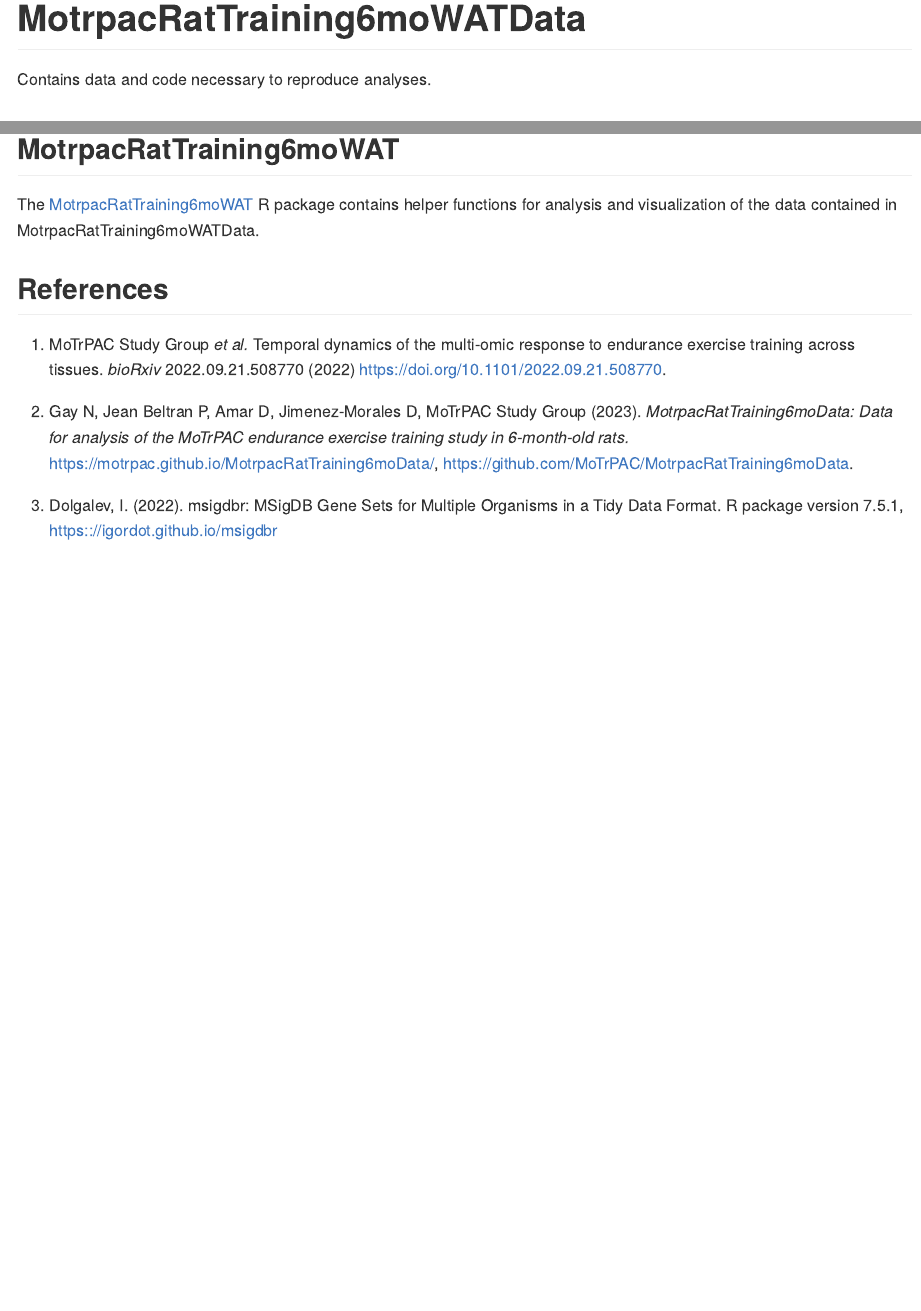
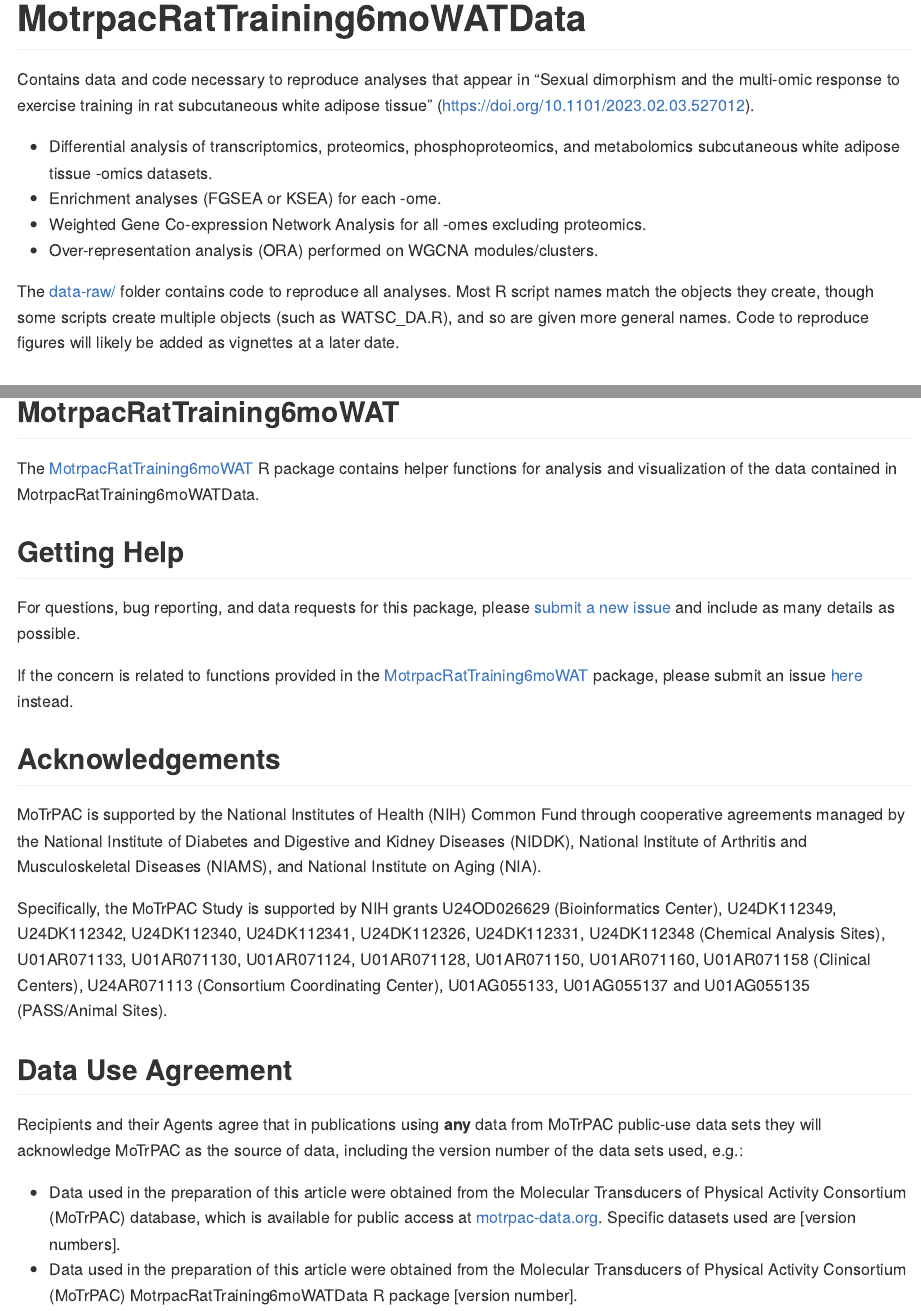
Before and after one commit to MoTrPAC/MotrpacRatTraining6moWATData, an R Markdown document (README.Rmd): the page in a window 1100 px wide, from its top, and a second part further down, joined at a grey line. The pictures show the output file README.md that the author committed with the source, drawn offline in the style of GitHub; badge pictures from the web are left out.

Commit message:
Add details to README

```diff
--- a/README.Rmd
+++ b/README.Rmd
@@ -15,11 +15,20 @@
 
 <!-- badges: start -->
 
-[![R-CMD-check](https://github.com/PNNL-Comp-Mass-Spec/MotrpacRatTraining6moWATData/actions/workflows/R-CMD-check.yaml/badge.svg)](https://github.com/PNNL-Comp-Mass-Spec/MotrpacRatTraining6moWATData/actions/workflows/R-CMD-check.yaml)
+![R package version](https://img.shields.io/github/r-package/v/PNNL-Comp-Mass-Spec/MotrpacRatTraining6moWATData?label=R%20package)
+[![R-CMD-check](https://github.com/PNNL-Comp-Mass-Spec/MotrpacRatTraining6moWATData/actions/workflows/R-CMD-check.yaml/badge.svg)](https://github.com/PNNL-Comp-Mass-Spec/MotrpacRatTraining6moWATData/actions/workflows/check-and-pkgdown.yaml)
+![Last commit](https://img.shields.io/github/last-commit/PNNL-Comp-Mass-Spec/MotrpacRatTraining6moWATData/master)
 
 <!-- badges: end -->
 
-Contains data and code necessary to reproduce analyses.
+Contains data and code necessary to reproduce analyses that appear in "Sexual dimorphism and the multi-omic response to exercise training in rat subcutaneous white adipose tissue" (<https://doi.org/10.1101/2023.02.03.527012>).
+
+* Differential analysis of transcriptomics, proteomics, phosphoproteomics, and metabolomics subcutaneous white adipose tissue -omics datasets.
+* Enrichment analyses (FGSEA or KSEA) for each -ome.
+* Weighted Gene Co-expression Network Analysis for all -omes excluding proteomics.
+* Over-representation analysis (ORA) performed on WGCNA modules/clusters.
+
+The [data-raw/](https://github.com/PNNL-Comp-Mass-Spec/MotrpacRatTraining6moWATData/tree/master/data-raw) folder contains code to reproduce all analyses. Most R script names match the objects they create, though some scripts create multiple objects (such as WATSC_DA.R), and so are given more general names. Code to reproduce figures will likely be added as vignettes at a later date.
 
 ## Installation
 
@@ -31,19 +40,27 @@
 
 The [MotrpacRatTraining6moWAT](https://pnnl-comp-mass-spec.github.io/MotrpacRatTraining6moWAT/){target="_blank"} R package contains helper functions for analysis and visualization of the data contained in MotrpacRatTraining6moWATData.
 
-## References
+## Getting Help
 
-1.  MoTrPAC Study Group *et al.* Temporal dynamics of the multi-omic response to endurance exercise training across tissues. *bioRxiv* 2022.09.21.508770 (2022) <https://doi.org/10.1101/2022.09.21.508770>.
+For questions, bug reporting, and data requests for this package, please
+[submit a new issue](https://github.com/PNNL-Comp-Mass-Spec/MotrpacRatTraining6moWATData/issues){target="_blank"}
+and include as many details as possible.
 
-2.  Gay N, Jean Beltran P, Amar D, Jimenez-Morales D, MoTrPAC Study Group (2023). *MotrpacRatTraining6moData: Data for analysis of the MoTrPAC endurance exercise training study in 6-month-old rats.* <https://motrpac.github.io/MotrpacRatTraining6moData/>, <https://github.com/MoTrPAC/MotrpacRatTraining6moData>.
+If the concern is related to functions provided in the
+[MotrpacRatTraining6moWAT](https://github.com/PNNL-Comp-Mass-Spec/MotrpacRatTraining6moWAT){target="_blank"}
+package, please submit an issue
+[here](https://github.com/PNNL-Comp-Mass-Spec/MotrpacRatTraining6moWAT/issues){target="_blank"} instead.
 
-3.  Dolgalev, I. (2022). msigdbr: MSigDB Gene Sets for Multiple Organisms in a Tidy Data Format. R package version 7.5.1, <https:://igordot.github.io/msigdbr>
+## Acknowledgements
 
-4.  Horvath, S. (2011). Weighted Network Analysis. *Springer New York*. <https://doi.org/10.1007/978-1-4419-8819-5>
+MoTrPAC is supported by the National Institutes of Health (NIH) Common
+Fund through cooperative agreements managed by the National Institute of Diabetes and Digestive and Kidney Diseases (NIDDK), National Institute of Arthritis and Musculoskeletal Diseases (NIAMS), and National Institute on Aging (NIA).
 
-5.  Langfelder P and Horvath S, WGCNA: an R package for weighted correlation network analysis. *BMC Bioinformatics 2008*, 9:559 <https://doi.org/10.1186/1471-2105-9-559>
+Specifically, the MoTrPAC Study is supported by NIH grants U24OD026629 (Bioinformatics Center), U24DK112349, U24DK112342, U24DK112340, U24DK112341, U24DK112326, U24DK112331, U24DK112348 (Chemical Analysis Sites), U01AR071133, U01AR071130, U01AR071124, U01AR071128, U01AR071150, U01AR071160, U01AR071158 (Clinical Centers), U24AR071113 (Consortium Coordinating Center), U01AG055133, U01AG055137 and U01AG055135 (PASS/Animal Sites).
 
-6.  Law, C. W., Alhamdoosh, M., Su, S., Dong, X., Tian, L., Smyth, G. K., & Ritchie, M. E. (2016). RNA-seq analysis is easy as 1-2-3 with limma, Glimma and edgeR. *F1000Research, 5*, ISCB Comm J-1408. <https://doi.org/10.12688/f1000research.9005.3>
+## Data Use Agreement
 
-7.  Liberzon, A., Birger, C., Thorvaldsdóttir, H., Ghandi, M., Mesirov, J. P., & Tamayo, P. (2015). The Molecular Signatures Database (MSigDB) hallmark gene set collection. *Cell systems*, *1*(6), 417--425. <https://doi.org/10.1016/j.cels.2015.12.004>
+Recipients and their Agents agree that in publications using **any** data from MoTrPAC public-use data sets they will acknowledge MoTrPAC as the source of data, including the version number of the data sets used, e.g.:
 
+* Data used in the preparation of this article were obtained from the Molecular Transducers of Physical Activity Consortium (MoTrPAC) database, which is available for public access at [motrpac-data.org](motrpac-data.org). Specific datasets used are [version numbers].
+* Data used in the preparation of this article were obtained from the Molecular Transducers of Physical Activity Consortium (MoTrPAC) MotrpacRatTraining6moWATData R package [version number].
```
Also changed, not shown: README.md, README.Rmd (11 more changed lines).
